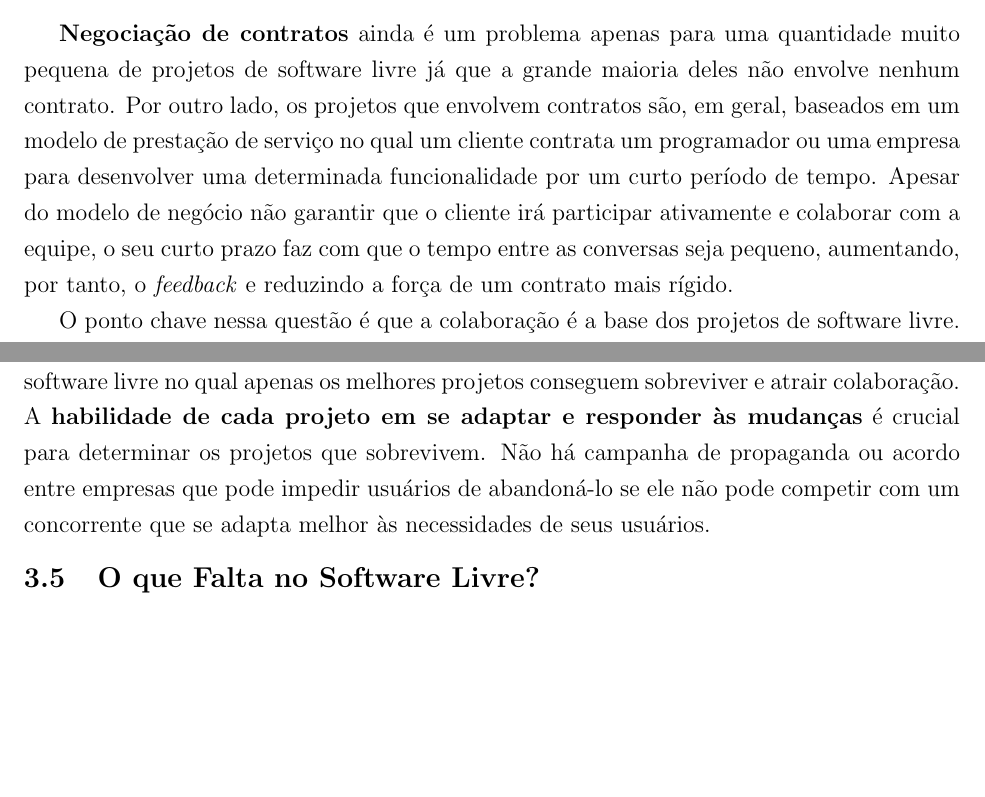
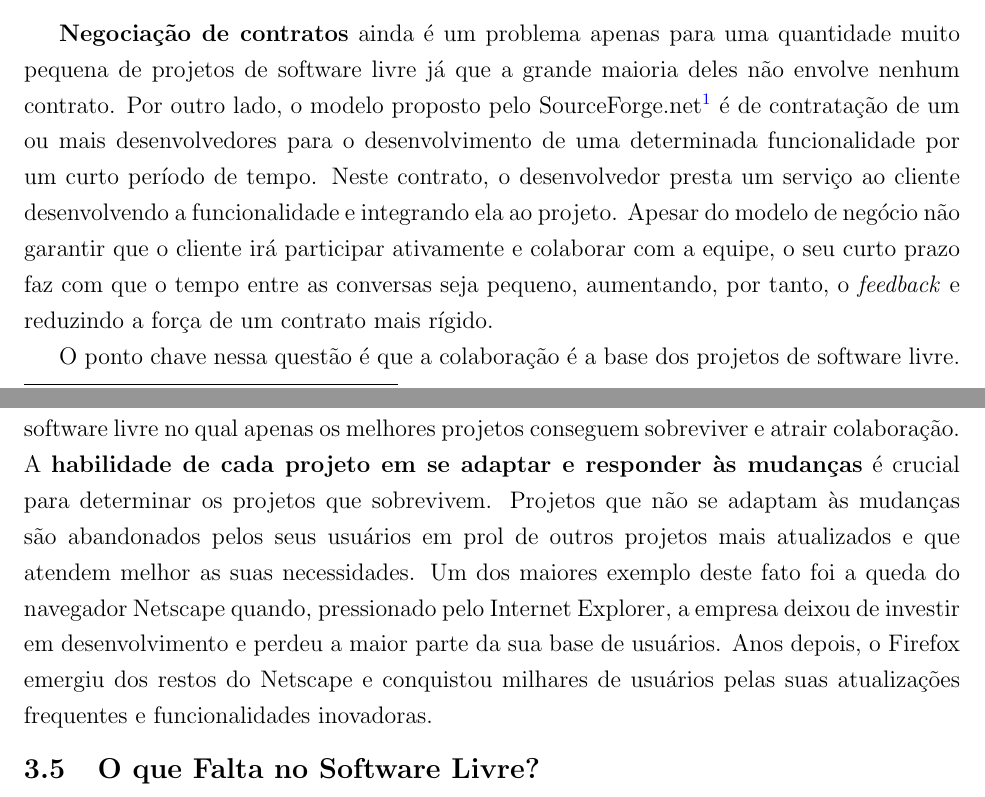
Before and after one commit to hugocorbucci/qualificacao-mestrado, a LaTeX book (texto/qualificacao.tex, which reads texto/cap-open-to-agile.tex): two parts of pages 18 and 19 of 49, joined at a grey line, cut so that both start at the same text, the shorter picture padded with empty space. Compiled offline with pdfLaTeX.

Commit message:
Outros comentários mais complicados do Alfredo. Hugo

```diff
--- a/texto/cap-open-to-agile.tex
+++ b/texto/cap-open-to-agile.tex
@@ -78,15 +78,17 @@ trata de problemas ou funcionalidades menos comuns ou usados.
 
 \textbf{Negociação de contratos} ainda é um problema apenas para uma
 quantidade muito pequena de projetos de software livre já que a grande
-maioria deles não envolve nenhum contrato. Por outro lado, os projetos
-que envolvem contratos são, em geral, baseados em um modelo de
-prestação de serviço no qual um cliente contrata um programador ou uma
-empresa para desenvolver uma determinada funcionalidade por um curto
-período de tempo. Apesar do modelo de negócio não garantir que o
-cliente irá participar ativamente e colaborar com a equipe, o seu
-curto prazo faz com que o tempo entre as conversas seja pequeno,
-aumentando, por tanto, o \emph{feedback} e reduzindo a força de um
-contrato mais rígido.
+maioria deles não envolve nenhum contrato.
+Por outro lado, o modelo proposto pelo
+SourceForge.net\footnote{http://www.sourceforge.net/ - Último acesso
+  20/07/2009} é de contratação de um ou mais desenvolvedores para o
+desenvolvimento de uma determinada funcionalidade por um curto período
+de tempo. Neste contrato, o desenvolvedor presta um serviço ao cliente
+desenvolvendo a funcionalidade e integrando ela ao projeto. Apesar do
+modelo de negócio não garantir que o cliente irá participar ativamente
+e colaborar com a equipe, o seu curto prazo faz com que o tempo entre
+as conversas seja pequeno, aumentando, por tanto, o \emph{feedback} e
+reduzindo a força de um contrato mais rígido.
 
 O ponto chave nessa questão é que a colaboração é a base dos projetos
 de software livre.  O cliente se envolve no projeto o quanto ele
@@ -113,10 +115,15 @@ O principal motivo para isso é o ambiente extremamente competitivo do
 universo de software livre no qual apenas os melhores projetos
 conseguem sobreviver e atrair colaboração. A \textbf{habilidade de
   cada projeto em se adaptar e responder às mudanças} é crucial para
-determinar os projetos que sobrevivem. Não há campanha de propaganda
-ou acordo entre empresas que pode impedir usuários de abandoná-lo se
-ele não pode competir com um concorrente que se adapta melhor às
-necessidades de seus usuários.
+determinar os projetos que sobrevivem.  Projetos que não se adaptam às
+mudanças são abandonados pelos seus usuários em prol de outros
+projetos mais atualizados e que atendem melhor as suas necessidades.
+Um dos maiores exemplo deste fato foi a queda do navegador Netscape
+quando, pressionado pelo Internet Explorer, a empresa deixou de
+investir em desenvolvimento e perdeu a maior parte da sua base de
+usuários. Anos depois, o Firefox emergiu dos restos do Netscape e
+conquistou milhares de usuários pelas suas atualizações frequentes e
+funcionalidades inovadoras.
 
 \section{O que Falta no Software Livre?}
 \label{sec:os-summary}
```
Also changed, not shown: texto/cap-introducao.tex (+11 -15 lines), texto/qualificacao.pdf.
